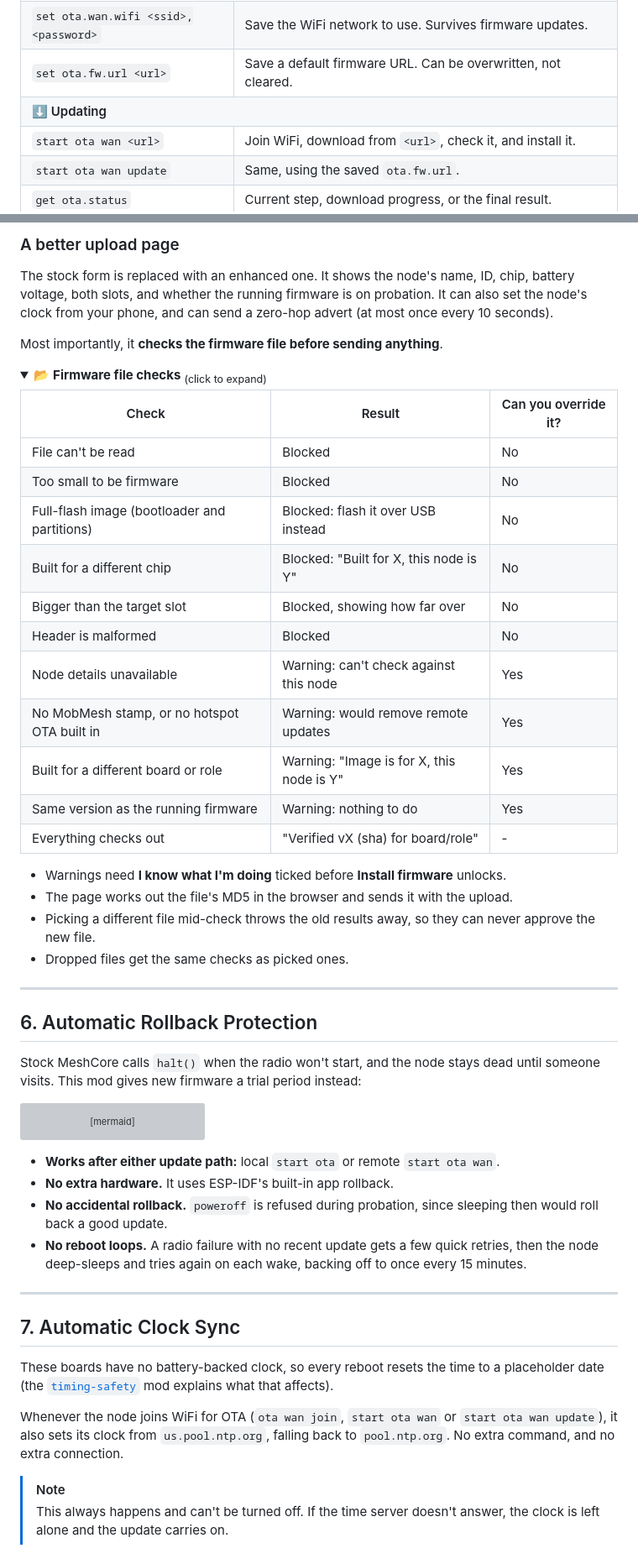
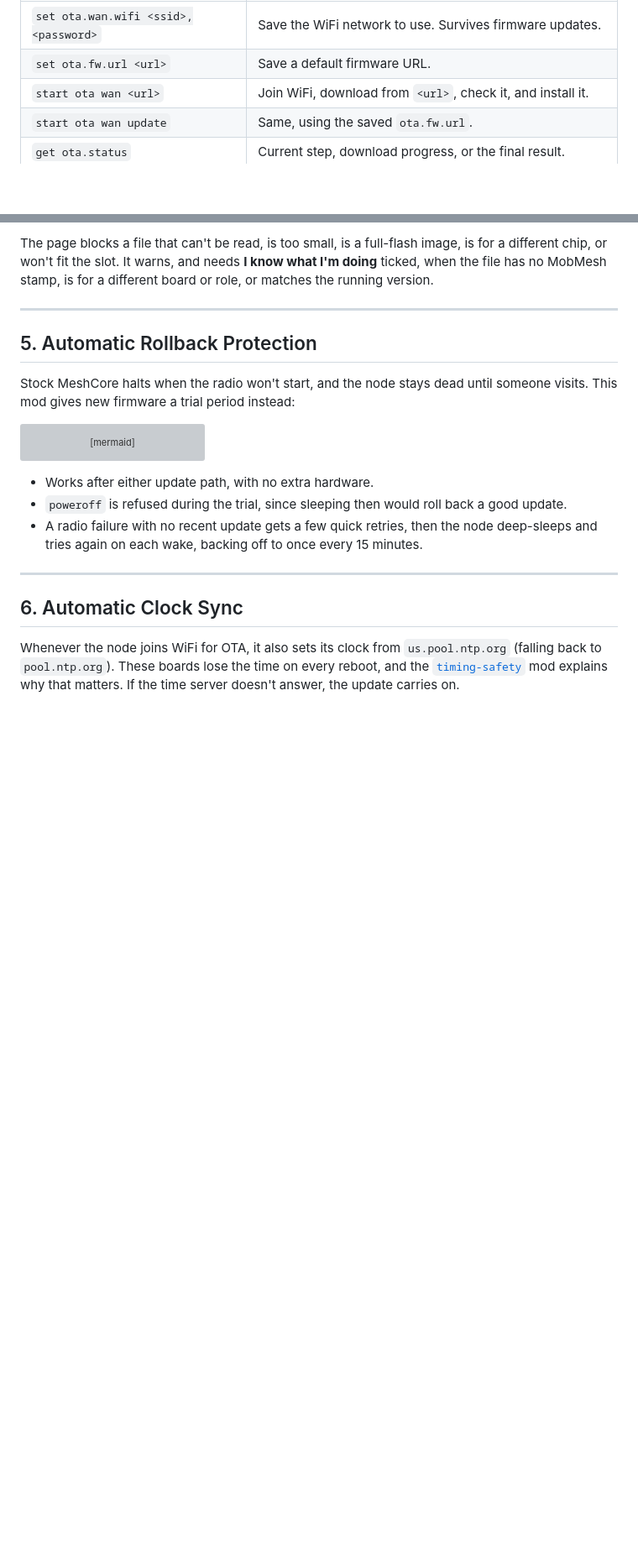
Before and after one commit to mobmesh/firmware, a Markdown page: mods/hotspot-ota/README.md, 2 parts joined by grey strips. Shown at 84% size. Drawn GitHub-style; folded sections open; blank space fills up the shorter version; grey boxes are pictures that could not be loaded.

Commit message:
docs: simplify hotspot-ota and power-guard READMEs

````diff
--- a/mods/hotspot-ota/README.md
+++ b/mods/hotspot-ota/README.md
@@ -68,6 +70,5 @@ Full details are in [`docs/cli-additions.md`](docs/cli-additions.md).
 <tr><td><code>set ota.wan.wifi &lt;ssid&gt;,&lt;password&gt;</code></td><td>Save the WiFi network to use. Survives firmware updates.</td></tr>
-<tr><td><code>set ota.fw.url &lt;url&gt;</code></td><td>Save a default firmware URL. Can be overwritten, not cleared.</td></tr>
-<tr><th colspan="2" align="left">⬇️ Updating</th></tr>
+<tr><td><code>set ota.fw.url &lt;url&gt;</code></td><td>Save a default firmware URL.</td></tr>
 <tr><td><code>start ota wan &lt;url&gt;</code></td><td>Join WiFi, download from <code>&lt;url&gt;</code>, check it, and install it.</td></tr>
 <tr><td><code>start ota wan update</code></td><td>Same, using the saved <code>ota.fw.url</code>.</td></tr>
 <tr><td><code>get ota.status</code></td><td>Current step, download progress, or the final result.</td></tr>
@@ -222,44 +147,17 @@ upload page sitting there for anyone in range.
 
-</details>
-
-### A better upload page
-
-The stock form is replaced with an enhanced one. It shows the node's name, ID,
-chip, battery voltage, both slots, and whether the running firmware is on probation. It can also
-set the node's clock from your phone, and can send a zero-hop advert (at most once every 10 seconds).
-
-Most importantly, it **checks the firmware file before sending anything**.
-
-<details>
-<summary>📂 <b>Firmware file checks</b> <sub>(click to expand)</sub></summary>
-
-| Check | Result | Can you override it? |
-| --- | --- | --- |
-| File can't be read | Blocked | No |
-| Too small to be firmware | Blocked | No |
-| Full-flash image (bootloader and partitions) | Blocked: flash it over USB instead | No |
-| Built for a different chip | Blocked: "Built for X, this node is Y" | No |
-| Bigger than the target slot | Blocked, showing how far over | No |
-| Header is malformed | Blocked | No |
-| Node details unavailable | Warning: can't check against this node | Yes |
-| No MobMesh stamp, or no hotspot OTA built in | Warning: would remove remote updates | Yes |
-| Built for a different board or role | Warning: "Image is for X, this node is Y" | Yes |
-| Same version as the running firmware | Warning: nothing to do | Yes |
-| Everything checks out | "Verified vX (sha) for board/role" | - |
-
-- Warnings need **I know what I'm doing** ticked before **Install firmware** unlocks.
-- The page works out the file's MD5 in the browser and sends it with the upload.
-- Picking a different file mid-check throws the old results away, so they can never approve the new file.
-- Dropped files get the same checks as picked ones.
+The page blocks a file that can't be read, is too small, is a full-flash image, is for a
+different chip, or won't fit the slot. It warns, and needs **I know what I'm doing** ticked,
+when the file has no MobMesh stamp, is for a different board or role, or matches the running
+version.
 
 </details>
 
 ---
 
-## 6. Automatic Rollback Protection
+## 5. Automatic Rollback Protection
 
-Stock MeshCore calls `halt()` when the radio won't start, and the node stays dead until
-someone visits. This mod gives new firmware a trial period instead:
+Stock MeshCore halts when the radio won't start, and the node stays dead until someone
+visits. This mod gives new firmware a trial period instead:
 
 ```mermaid
 flowchart TD
@@ -270,24 +168,16 @@ flowchart TD
     E --> F([Reboot into old firmware])
 ```
 
-- **Works after either update path:** local `start ota` or remote `start ota wan`.
-- **No extra hardware.** It uses ESP-IDF's built-in app rollback.
-- **No accidental rollback.** `poweroff` is refused during probation, since sleeping then
-  would roll back a good update.
-- **No reboot loops.** A radio failure with no recent update gets a few quick retries, then the
-  node deep-sleeps and tries again on each wake, backing off to once every 15 minutes.
+- Works after either update path, with no extra hardware.
+- `poweroff` is refused during the trial, since sleeping then would roll back a good update.
+- A radio failure with no recent update gets a few quick retries, then the node deep-sleeps
+  and tries again on each wake, backing off to once every 15 minutes.
 
 ---
 
-## 7. Automatic Clock Sync
+## 6. Automatic Clock Sync
 
-These boards have no battery-backed clock, so every reboot resets the time to a placeholder
-date (the [`timing-safety`](../timing-safety) mod explains what that affects).
-
-Whenever the node joins WiFi for OTA (`ota wan join`, `start ota wan` or
-`start ota wan update`), it also sets its clock from `us.pool.ntp.org`, falling back to
-`pool.ntp.org`. No extra command, and no extra connection.
-
-> [!NOTE]
-> This always happens and can't be turned off. If the time server doesn't answer, the clock
-> is left alone and the update carries on.
+Whenever the node joins WiFi for OTA, it also sets its clock from `us.pool.ntp.org` (falling
+back to `pool.ntp.org`). These boards lose the time on every reboot, and the
+[`timing-safety`](../timing-safety) mod explains why that matters. If the time server doesn't
+answer, the update carries on.
````
Also changed, not shown: other parts of mods/hotspot-ota/README.md (+64 -138 lines), mods/power-guard/README.md (+0 -4 lines).
